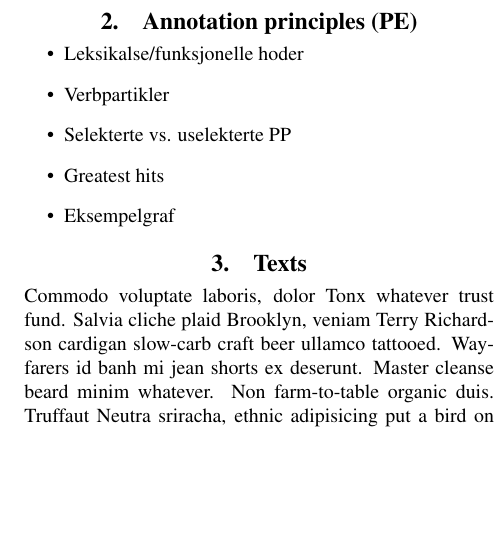
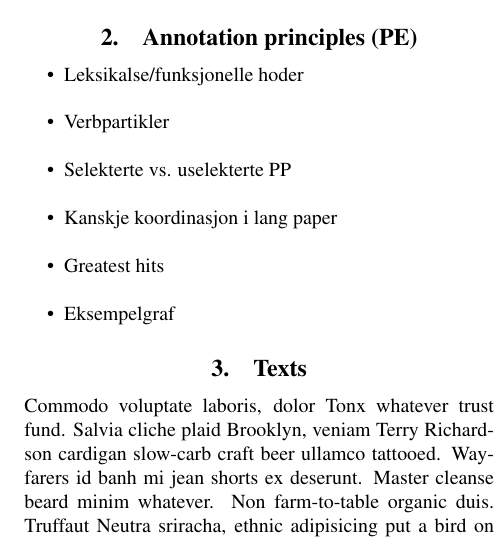
Before and after one commit to arnsholt/lrec-ndt, a LaTeX document (lrec-ndt.tex): part of one column of the page, cut so that both start at the same text, the shorter picture padded with empty space. Compiled offline with pdfLaTeX.

```diff
--- a/lrec-ndt.tex
+++ b/lrec-ndt.tex
@@ -24,6 +24,7 @@
     \item Leksikalse/funksjonelle hoder
     \item Verbpartikler
     \item Selekterte vs. uselekterte PP
+    \item Kanskje koordinasjon i lang paper
     \item Greatest hits
     \item Eksempelgraf
 \end{itemize}
```
